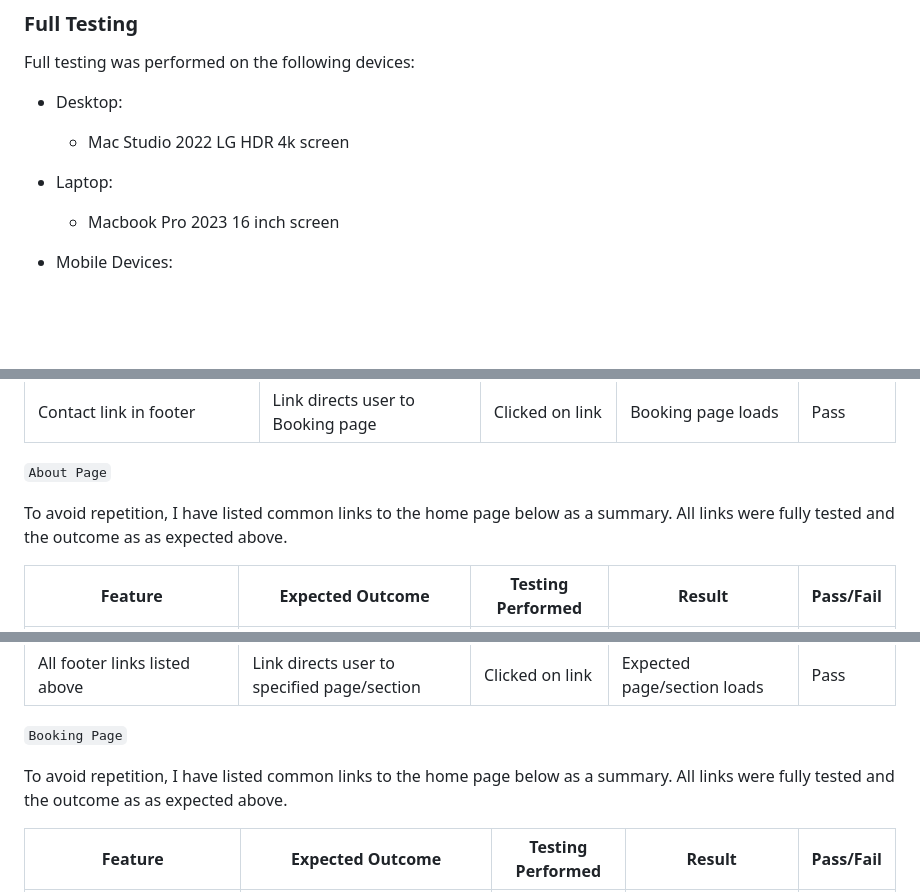
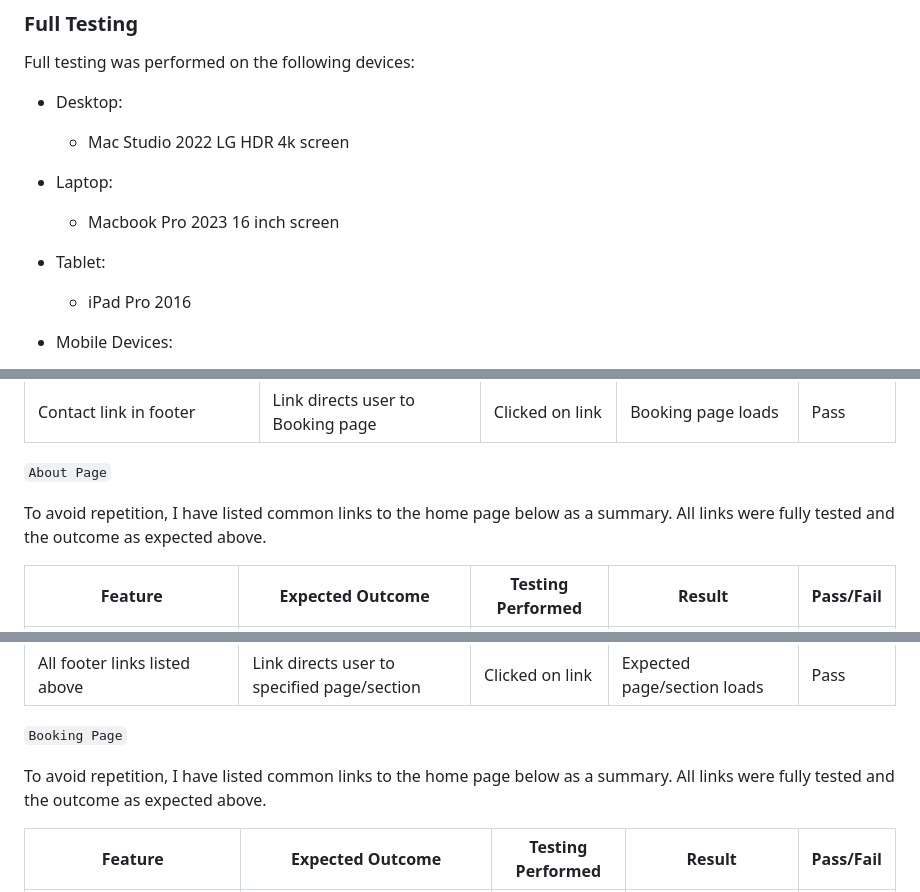
Before and after one commit to sd-powell/portfolio_project_1, a Markdown page: TESTING.md, 3 parts joined by grey strips. Rendered like a GitHub page; blank space fills up the shorter version.

Commit message:
Add devices in testing list in TESTING.md

```diff
--- a/TESTING.md
+++ b/TESTING.md
@@ -100,6 +100,8 @@ Full testing was performed on the following devices:
   * Mac Studio 2022 LG HDR 4k screen
 * Laptop:
   * Macbook Pro 2023 16 inch screen
+* Tablet:
+  * iPad Pro 2016
 * Mobile Devices:
   * iPhone 11
   * iPhone 12 pro
@@ -147,7 +149,7 @@ Full testing was performed on the following devices:
 
 `About Page`
 
-To avoid repetition, I have listed common links to the home page below as a summary. All links were fully tested and the outcome as as expected above.
+To avoid repetition, I have listed common links to the home page below as a summary. All links were fully tested and the outcome as expected above.
 
 | Feature | Expected Outcome | Testing Performed | Result | Pass/Fail |
 | --- | --- | --- | --- | --- |
@@ -161,7 +163,7 @@ To avoid repetition, I have listed common links to the home page below as a summ
 
 `Booking Page`
 
-To avoid repetition, I have listed common links to the home page below as a summary. All links were fully tested and the outcome as as expected above.
+To avoid repetition, I have listed common links to the home page below as a summary. All links were fully tested and the outcome as expected above.
 
 | Feature | Expected Outcome | Testing Performed | Result | Pass/Fail |
 | --- | --- | --- | --- | --- |
```
Also changed, not shown: other parts of TESTING.md (+1 -1 lines).
